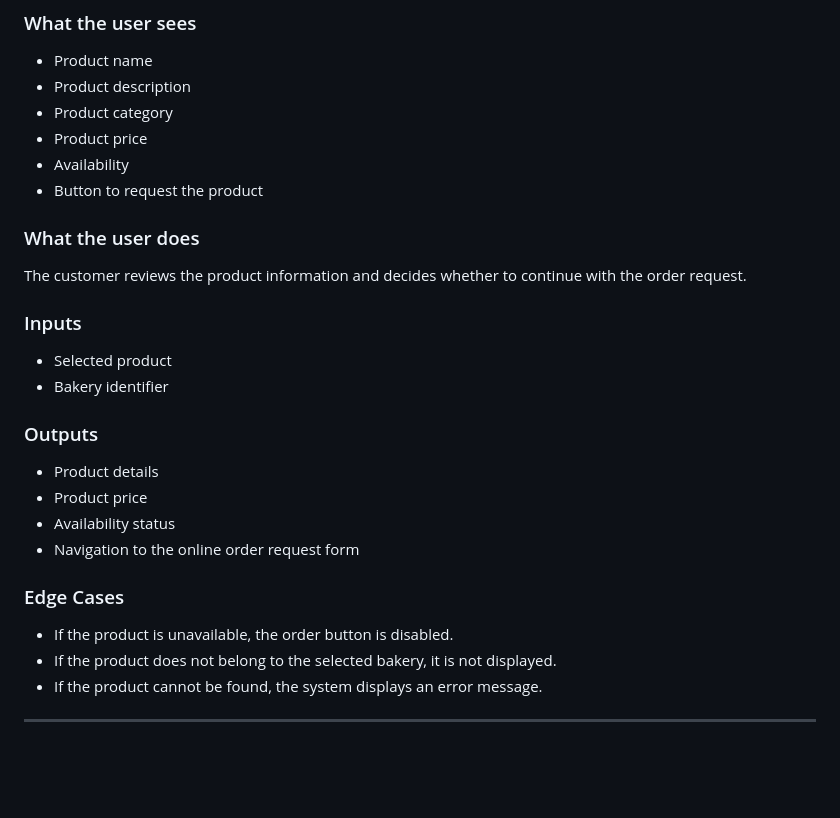
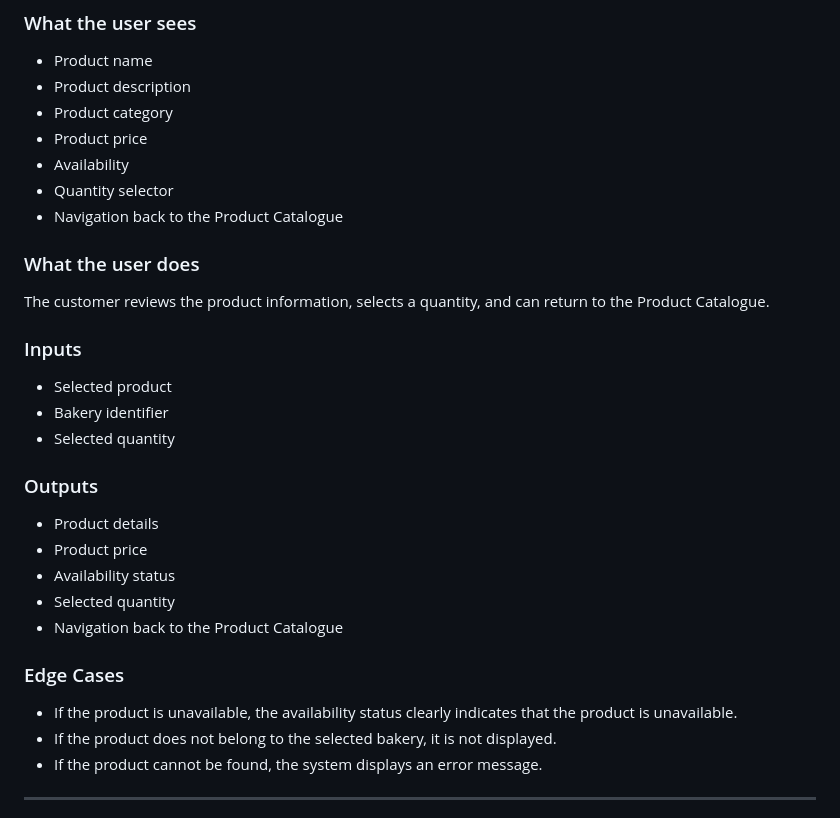
Before and after one commit to malecifuentes/morena, a Markdown page: docs/FRD.md, the part around the change. GitHub-like rendering; blank space fills up the shorter version.

Commit message:
Align FRD with current product details screen

```diff
--- a/docs/FRD.md
+++ b/docs/FRD.md
@@ -54,27 +54,30 @@ The customer browses the products available for the selected bakery and chooses
 - Product category
 - Product price
 - Availability
-- Button to request the product
+- Quantity selector
+- Navigation back to the Product Catalogue
 
 ### What the user does
 
-The customer reviews the product information and decides whether to continue with the order request.
+The customer reviews the product information, selects a quantity, and can return to the Product Catalogue.
 
 ### Inputs
 
 - Selected product
 - Bakery identifier
+- Selected quantity
 
 ### Outputs
 
 - Product details
 - Product price
 - Availability status
-- Navigation to the online order request form
+- Selected quantity
+- Navigation back to the Product Catalogue
 
 ### Edge Cases
 
-- If the product is unavailable, the order button is disabled.
+- If the product is unavailable, the availability status clearly indicates that the product is unavailable.
 - If the product does not belong to the selected bakery, it is not displayed.
 - If the product cannot be found, the system displays an error message.
 
```
